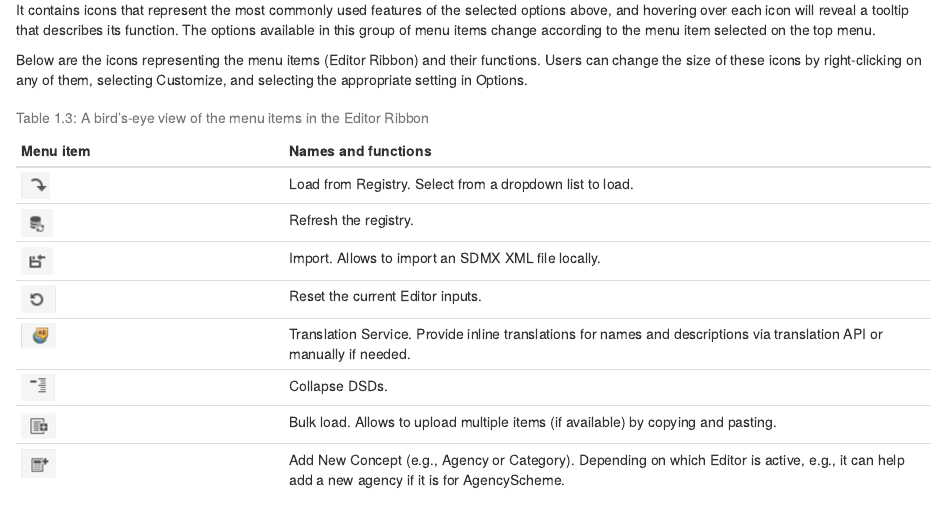
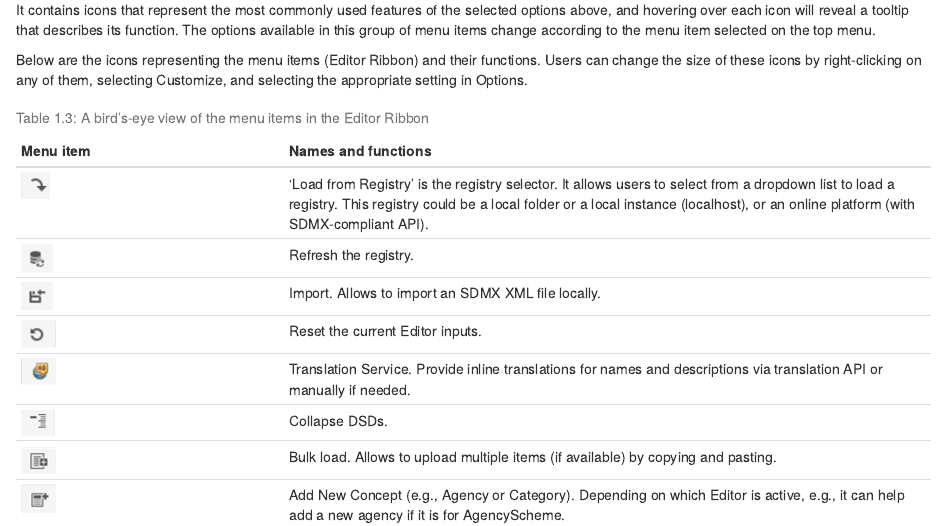
Before and after one commit to dingshutong/sdmxc, an R Markdown document (03-user-interface.Rmd): the page in a window 1100 px wide, from 3230 px down. Rendered offline with R 4.5, knitr and Pandoc, with nearby package versions; drawn as R Markdown's standard HTML page in place of the format the file asks for.

Commit message:
Text improvement: Load from reg

```diff
--- a/03-user-interface.Rmd
+++ b/03-user-interface.Rmd
@@ -59,7 +59,7 @@ Below are the icons representing the menu items (Editor Ribbon) and their functi
 
 | Menu item                  | Names and functions                                                                                                                            |
 |---------------------|---------------------------------------------------|
-| ![](images/image017.png)   | Load from Registry. Select from a dropdown list to load.                                                                                       |
+| ![](images/image017.png)   | ‘Load from Registry’ is the registry selector. It allows users to select from a dropdown list to load a registry. This registry could be a local folder or a local instance (localhost), or an online platform (with SDMX-compliant API).                                                                                       |
 | ![](images/image019.png)   | Refresh the registry.                                                                                                                          |
 | ![](images/image020.png)   | Import. Allows to import an SDMX XML file locally.                                                                                             |
 | ![](images/image021.png)   | Reset the current Editor inputs.                                                                                                               |
```
